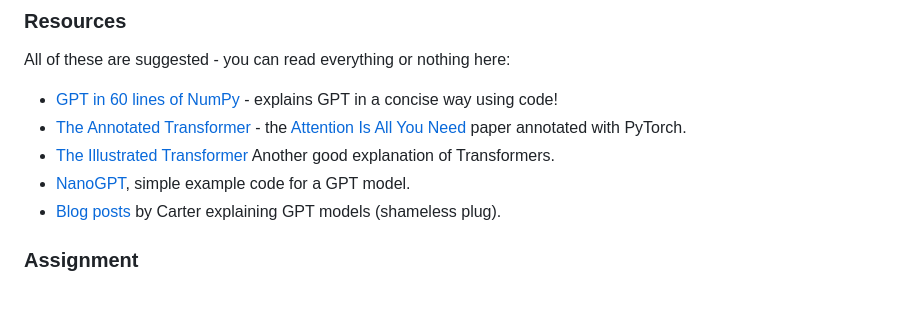
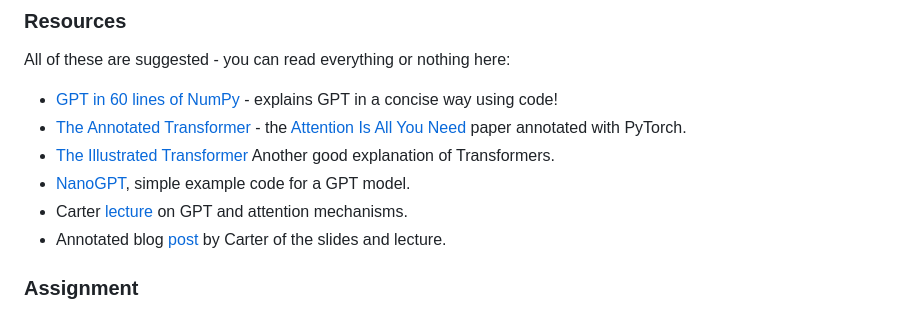
Before and after one commit to interactive-intelligence/intro-neuro-ai, a Markdown page: schedule.md, the part around the change. GitHub-like rendering.

Commit message:
Add GPT presentation

```diff
--- a/schedule.md
+++ b/schedule.md
@@ -229,7 +229,10 @@ All of these are suggested - you can read everything or nothing here:
 - [The Annotated Transformer](http://nlp.seas.harvard.edu/annotated-transformer/) - the [Attention Is All You Need](https://arxiv.org/abs/1706.03762) paper annotated with PyTorch.
 - [The Illustrated Transformer](https://jalammar.github.io/illustrated-transformer/) Another good explanation of Transformers.
 - [NanoGPT](https://github.com/karpathy/nanoGPT), simple example code for a GPT model.
-- [Blog posts](https://cswartout.com/2022/11/25/intutive-explanation-of-gpt.html) by Carter explaining GPT models (shameless plug).
+- Carter [lecture](https://www.youtube.com/watch?v=SBhetnU1O_I) on GPT and
+  attention mechanisms.
+- Annotated blog [post](https://cswartout.com/2022/11/25/intutive-explanation-of-gpt.html)
+  by Carter of the slides and lecture.
 
 
 ### Assignment
```
